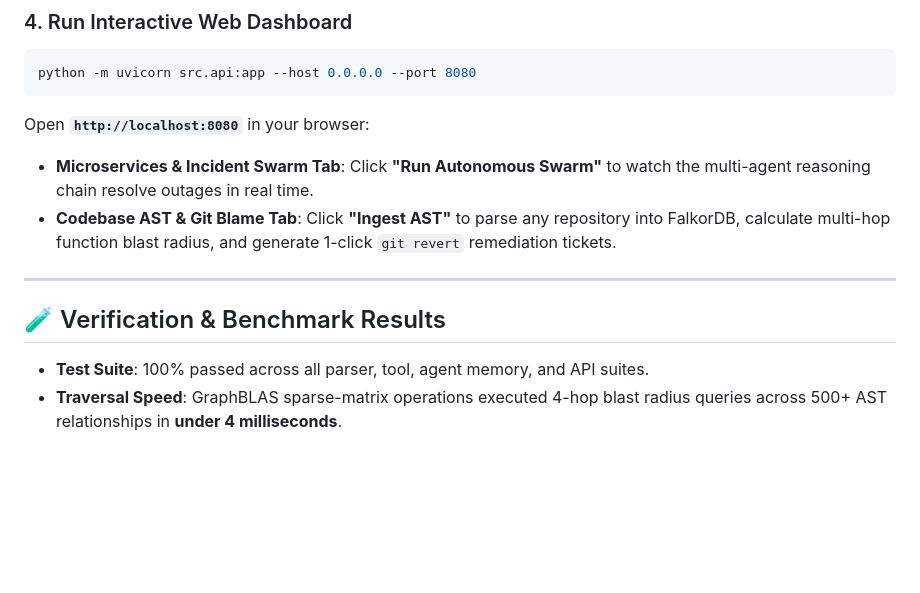
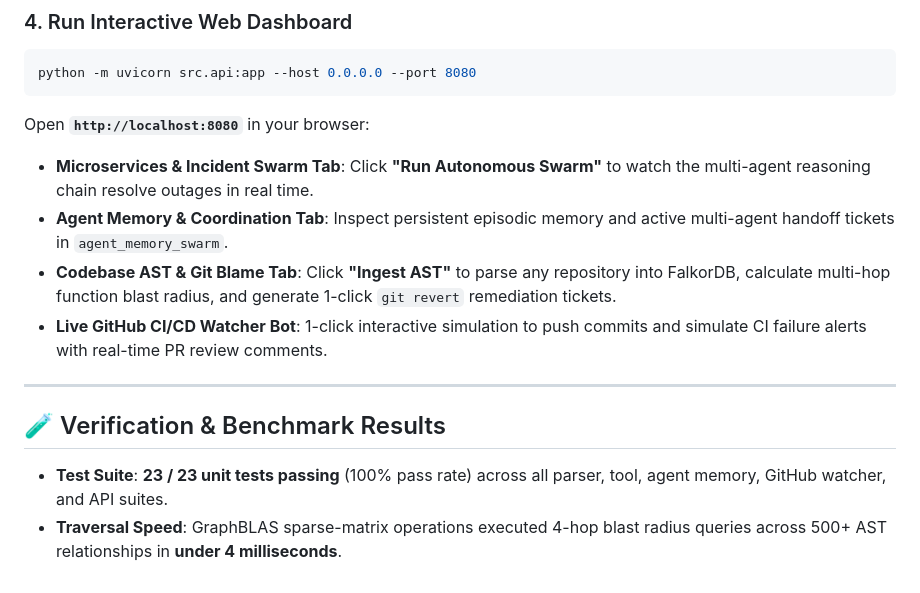
Before and after one commit to Soyam-Patra/graphops, a Markdown page: README.md, the part around one of its changes. Drawn GitHub-style; blank space fills up the shorter version.

````diff
--- a/README.md
+++ b/README.md
@@ -174,10 +199,12 @@ python -m uvicorn src.api:app --host 0.0.0.0 --port 8080
 ```
 Open **`http://localhost:8080`** in your browser:
 * **Microservices & Incident Swarm Tab**: Click **"Run Autonomous Swarm"** to watch the multi-agent reasoning chain resolve outages in real time.
+* **Agent Memory & Coordination Tab**: Inspect persistent episodic memory and active multi-agent handoff tickets in `agent_memory_swarm`.
 * **Codebase AST & Git Blame Tab**: Click **"Ingest AST"** to parse any repository into FalkorDB, calculate multi-hop function blast radius, and generate 1-click `git revert` remediation tickets.
+* **Live GitHub CI/CD Watcher Bot**: 1-click interactive simulation to push commits and simulate CI failure alerts with real-time PR review comments.
 
 ---
 
 ## 🧪 Verification & Benchmark Results
-* **Test Suite**: 100% passed across all parser, tool, agent memory, and API suites.
+* **Test Suite**: **23 / 23 unit tests passing** (100% pass rate) across all parser, tool, agent memory, GitHub watcher, and API suites.
 * **Traversal Speed**: GraphBLAS sparse-matrix operations executed 4-hop blast radius queries across 500+ AST relationships in **under 4 milliseconds**.
````
Also changed, not shown: other parts of README.md (+38 -13 lines), DEMO_SCRIPT.md (+25 -5 lines).
